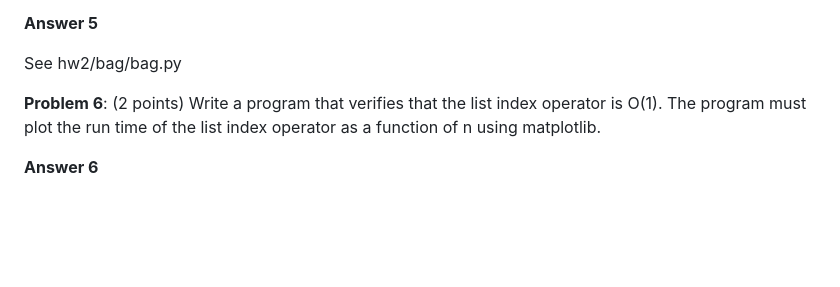
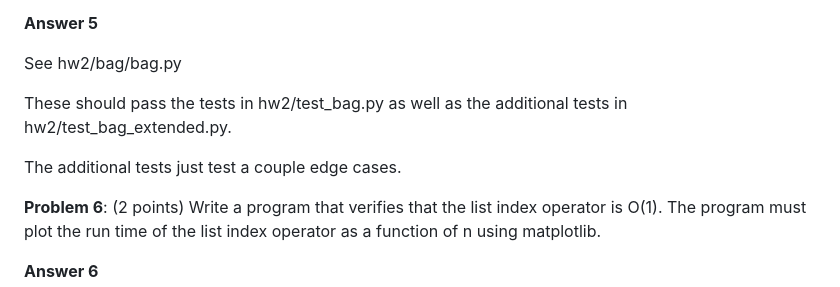
Before and after one commit to dosirrah/csci-356, a Markdown page: hw2/hw2_solutions.md, the part around the change. Drawn GitHub-style; blank space fills up the shorter version.

Commit message:
Add text explaining that a possible solution to 5 is in hw2/bag/bag.py.

```diff
--- a/hw2/hw2_solutions.md
+++ b/hw2/hw2_solutions.md
@@ -109,6 +109,11 @@ iterator should work as expected on an empty list.
 
 See hw2/bag/bag.py
 
+These should pass the tests in hw2/test_bag.py as well as the
+additional tests in hw2/test_bag_extended.py.
+
+The additional tests just test a couple edge cases.
+
 
 **Problem 6**: (2 points) Write a program that verifies that the list
 index operator is O(1).  The program must plot the run time of the
```
